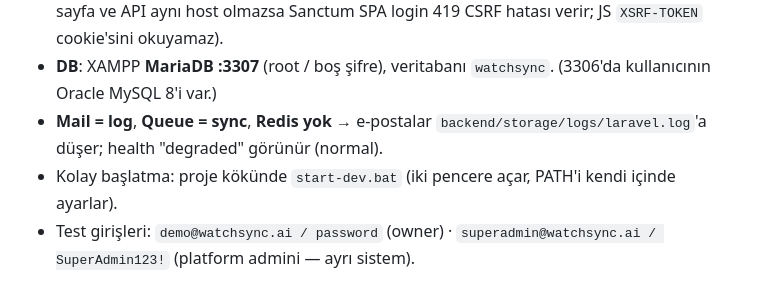
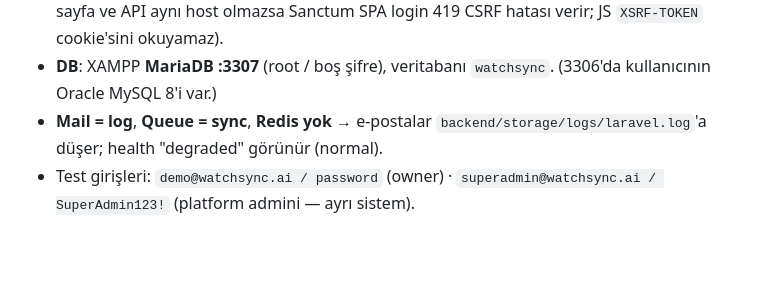
Before and after one commit to mehmetmutllu/watchsync-ai, a Markdown page: CLAUDE.md, the part around the change. Rendered like a GitHub page; blank space fills up the shorter version.

Commit message:
CLAUDE.md: drop reference to removed local script

```diff
--- a/CLAUDE.md
+++ b/CLAUDE.md
@@ -15,7 +15,6 @@ AI destekli, çok platformlu lüks saat envanter & satış yönetimi SaaS'ı. Mo
 - **Frontend** `npm run dev` → http://localhost:3000. `NEXT_PUBLIC_API_URL=http://localhost:8001/api` (⚠️ **localhost olmalı, 127.0.0.1 DEĞİL** — sayfa ve API aynı host olmazsa Sanctum SPA login 419 CSRF hatası verir; JS `XSRF-TOKEN` cookie'sini okuyamaz).
 - **DB**: XAMPP **MariaDB :3307** (root / boş şifre), veritabanı `watchsync`. (3306'da kullanıcının Oracle MySQL 8'i var.)
 - **Mail = log**, **Queue = sync**, **Redis yok** → e-postalar `backend/storage/logs/laravel.log`'a düşer; health "degraded" görünür (normal).
-- Kolay başlatma: proje kökünde `start-dev.bat` (iki pencere açar, PATH'i kendi içinde ayarlar).
 - Test girişleri: `demo@watchsync.ai / password` (owner) · `superadmin@watchsync.ai / SuperAdmin123!` (platform admini — ayrı sistem).
 
 ## Oturum Sürekliliği Ritüeli (watch-kaydet / watch-devam)
```
